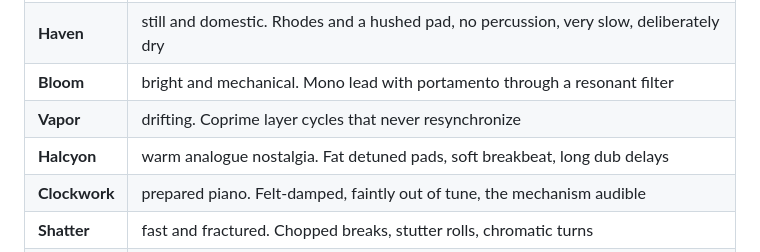
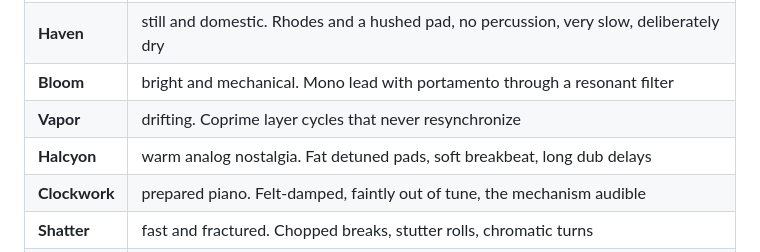
Before and after one commit to Kruu-Mikey/driftloom, a Markdown page: README.md, the part around the change. GitHub-like rendering.

Commit message:
American spellings in NOTES and README; the preview build fix in State
Co-Authored-By: Claude Opus 5.5 <noreply@anthropic.com>
Claude-Session: https://claude.ai/code/session_01AVscaD3WRRQXzF5tcnr6gW

```diff
--- a/README.md
+++ b/README.md
@@ -85,7 +85,7 @@ density, meter, form -- that move together.
 | **Haven** | still and domestic. Rhodes and a hushed pad, no percussion, very slow, deliberately dry |
 | **Bloom** | bright and mechanical. Mono lead with portamento through a resonant filter |
 | **Vapor** | drifting. Coprime layer cycles that never resynchronize |
-| **Halcyon** | warm analogue nostalgia. Fat detuned pads, soft breakbeat, long dub delays |
+| **Halcyon** | warm analog nostalgia. Fat detuned pads, soft breakbeat, long dub delays |
 | **Clockwork** | prepared piano. Felt-damped, faintly out of tune, the mechanism audible |
 | **Shatter** | fast and fractured. Chopped breaks, stutter rolls, chromatic turns |
 | **Grove** | wooden mallets. Kalimba tines and marimba bars: dry pitched percussion, which nothing else here provides |
```
Also changed, not shown: docs/BRAIN.md (+7 -6 lines), docs/NOTES.md (+5 -5 lines).
